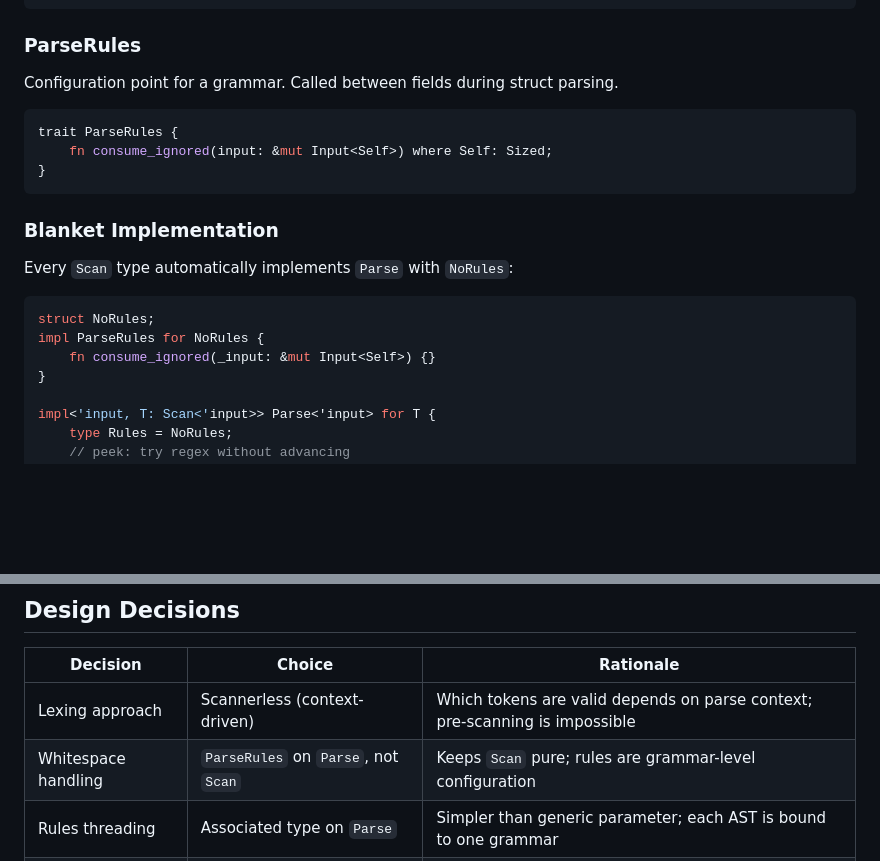
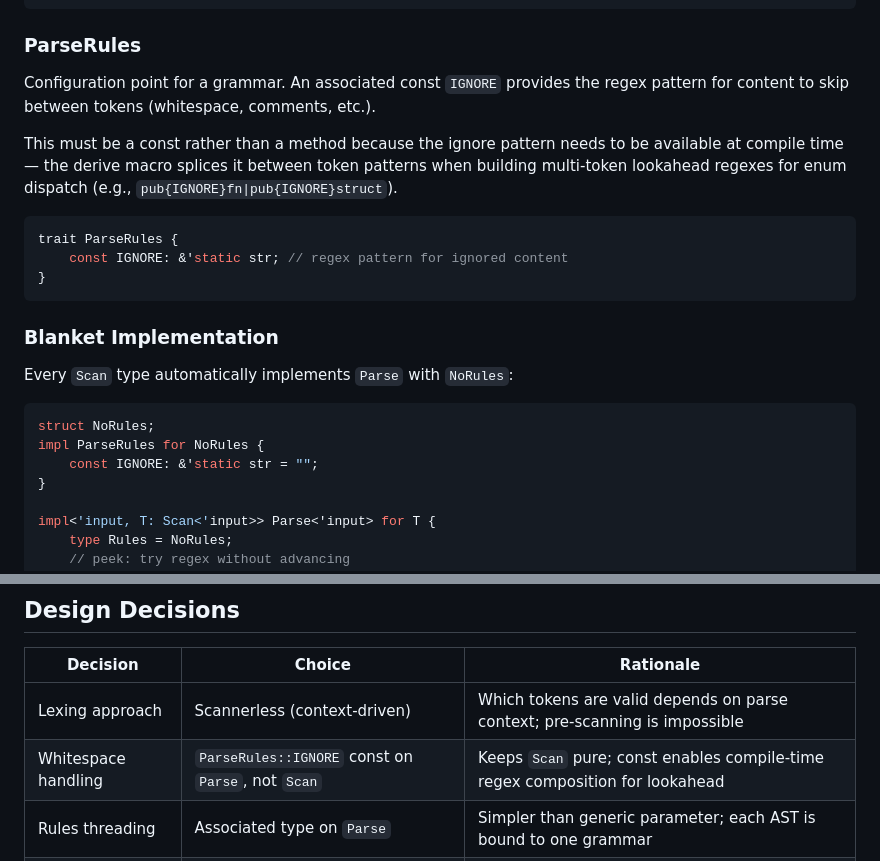
Before and after one commit to freshtonic/recursa, a Markdown page: docs/plans/2026-04-08-recursa-design.md, 2 parts joined by grey strips. GitHub-like rendering; blank space fills up the shorter version.

Commit message:
Update ParseRules to use IGNORE const instead of method
The ignore pattern must be available at compile time so the derive macro
can splice it between token patterns when building multi-token lookahead
regexes for enum dispatch.

````diff
--- a/docs/plans/2026-04-08-recursa-design.md
+++ b/docs/plans/2026-04-08-recursa-design.md
@@ -40,11 +40,13 @@ trait Parse<'input>: Sized {
 
 ### ParseRules
 
-Configuration point for a grammar. Called between fields during struct parsing.
+Configuration point for a grammar. An associated const `IGNORE` provides the regex pattern for content to skip between tokens (whitespace, comments, etc.).
+
+This must be a const rather than a method because the ignore pattern needs to be available at compile time — the derive macro splices it between token patterns when building multi-token lookahead regexes for enum dispatch (e.g., `pub{IGNORE}fn|pub{IGNORE}struct`).
 
 ```rust
 trait ParseRules {
-    fn consume_ignored(input: &mut Input<Self>) where Self: Sized;
+    const IGNORE: &'static str; // regex pattern for ignored content
 }
 ```
 
@@ -55,7 +57,7 @@ Every `Scan` type automatically implements `Parse` with `NoRules`:
 ```rust
 struct NoRules;
 impl ParseRules for NoRules {
-    fn consume_ignored(_input: &mut Input<Self>) {}
+    const IGNORE: &'static str = "";
 }
 
 impl<'input, T: Scan<'input>> Parse<'input> for T {
@@ -299,7 +301,7 @@ The `Parse` trait includes `type FirstSet` as an associated type to enable compi
 | Decision | Choice | Rationale |
 |----------|--------|-----------|
 | Lexing approach | Scannerless (context-driven) | Which tokens are valid depends on parse context; pre-scanning is impossible |
-| Whitespace handling | `ParseRules` on `Parse`, not `Scan` | Keeps `Scan` pure; rules are grammar-level configuration |
+| Whitespace handling | `ParseRules::IGNORE` const on `Parse`, not `Scan` | Keeps `Scan` pure; const enables compile-time regex composition for lookahead |
 | Rules threading | Associated type on `Parse` | Simpler than generic parameter; each AST is bound to one grammar |
 | Enum dispatch | Peek-based, no backtracking | Predictable, efficient; first-set analysis catches ambiguity |
 | Backtracking | Fork/commit model | Safe by construction; original input untouched on failure |
````
